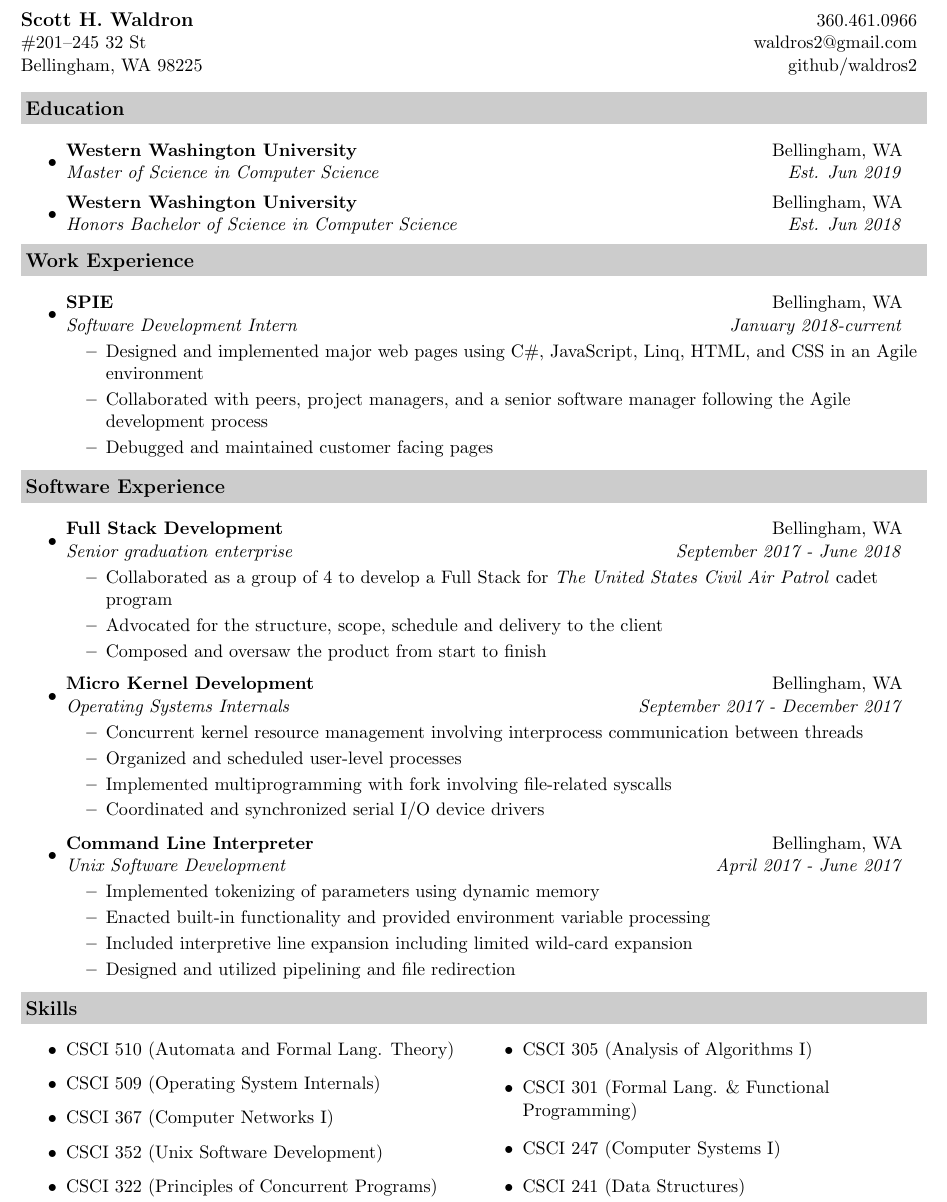
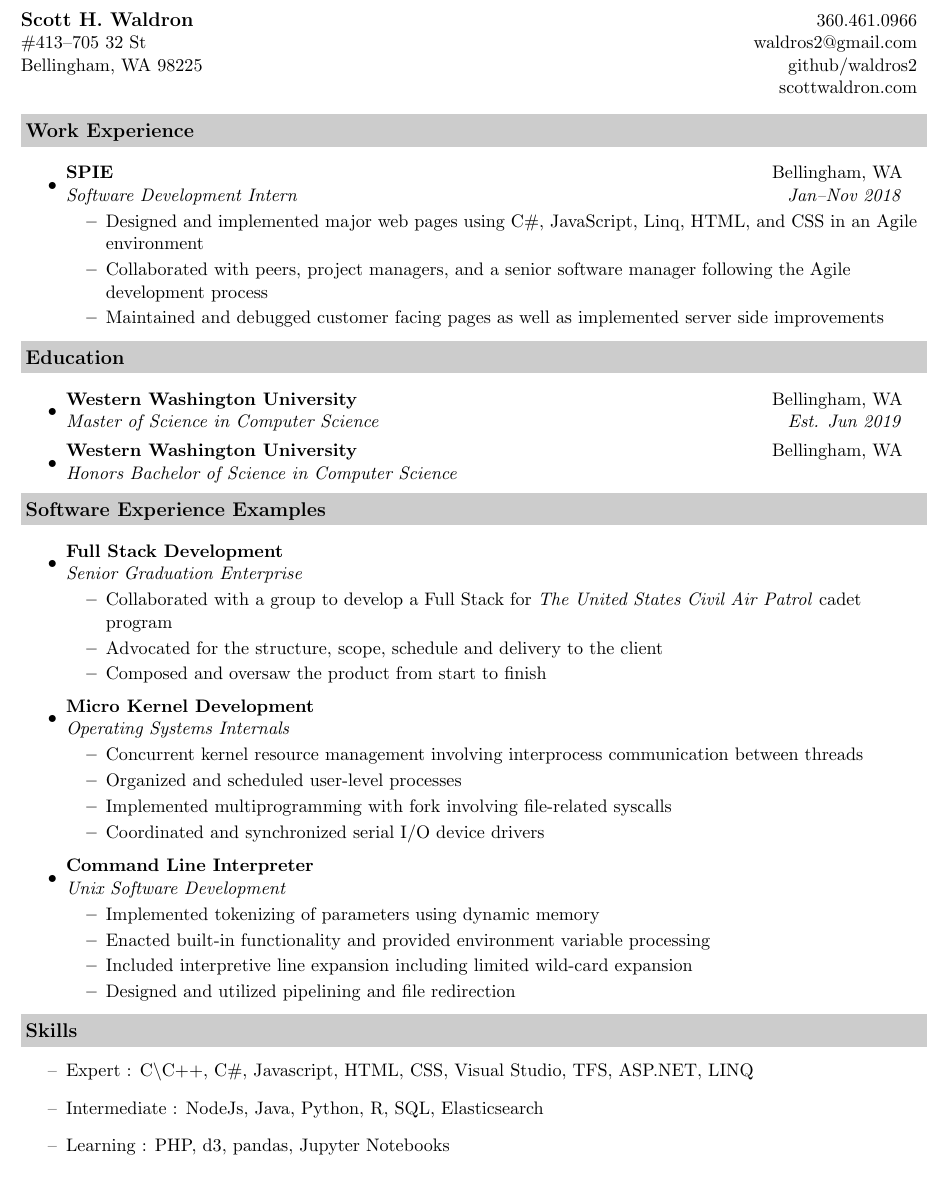
Before and after one commit to Waldros2/resume, a LaTeX CV (resume.tex): part of the page, cut so that both start at the same text. Compiled offline with pdfLaTeX.

Commit message:
Updated resume

```diff
--- a/resume.tex
+++ b/resume.tex
@@ -39,38 +33,41 @@
 \begin{document}
 \begin{tabular*}{7.5in}{l@{\extracolsep{\fill}}r}
 \textbf{\large Scott H. Waldron}  & 360.461.0966\\
-\#201--245 32 St &  waldros2@gmail.com \\
+\#413--705 32 St &  waldros2@gmail.com \\
 Bellingham, WA 98225 & github/waldros2\\
+& scottwaldron.com
 \end{tabular*}
 \\
 \vspace{0.1in}
+\resheading{Work Experience}
+\begin{itemize}
+\item
+	\ressubheading{SPIE}{Bellingham, WA}{Software Development Intern}{Jan--Nov 2018}
+	\begin{itemize}
+		\resitem{Designed and implemented major web pages using C\#, JavaScript, Linq, HTML, and CSS in an Agile environment}
+		\resitem{Collaborated with peers, project managers, and a senior software manager following the Agile development process}
+		\resitem{Maintained and debugged customer facing pages as well as implemented server side improvements}
+	\end{itemize}
+\end{itemize}
+%---------------------------------------------------------
+% Education
 \resheading{Education}
 \begin{itemize}
 \item
 	\ressubheading{Western Washington University}{Bellingham, WA}{Master of Science in Computer Science}{Est. Jun 2019}\item
-	\ressubheading{Western Washington University}{Bellingham, WA}{Honors Bachelor of Science in Computer Science}{Est. Jun 2018}
+	\ressubheading{Western Washington University}{Bellingham, WA}{Honors Bachelor of Science in Computer Science}{}
 \end{itemize}
-\resheading{Work Experience}
+\resheading{Software Experience Examples}
 \begin{itemize}
 \item
-	\ressubheading{SPIE}{Bellingham, WA}{Software Development Intern}{January 2018-current}
+	\ressubheading{Full Stack Development}{}{Senior Graduation Enterprise}{}
 	\begin{itemize}
-		\resitem{Designed and implemented major web pages using C\#, JavaScript, Linq, HTML, and CSS in an Agile environment}
-		\resitem{Collaborated with peers, project managers, and a senior software manager following the Agile development process}
-		\resitem{Debugged and maintained customer facing pages}
-	\end{itemize}
-\end{itemize}
-\resheading{Software Experience}
-\begin{itemize}
-\item
-	\ressubheading{Full Stack Development}{Bellingham, WA}{Senior graduation enterprise}{September 2017 - June 2018}
-	\begin{itemize}
-		\resitem{Collaborated as a group of 4 to develop a Full Stack for \emph{The United States Civil Air Patrol} cadet program}
+		\resitem{Collaborated with a group to develop a Full Stack for \emph{The United States Civil Air Patrol} cadet program}
 		\resitem{Advocated for the structure, scope, schedule and delivery to the client}
 		\resitem{Composed and oversaw the product from start to finish}
 	\end{itemize}
 \item
-	\ressubheading{Micro Kernel Development}{Bellingham, WA}{Operating Systems Internals}{September 2017 - December 2017}
+	\ressubheading{Micro Kernel Development}{}{Operating Systems Internals}{}
 	\begin{itemize}
 		\resitem{Concurrent kernel resource management involving interprocess communication between threads}
 		\resitem{Organized and scheduled user-level processes}
@@ -78,7 +75,7 @@ Bellingham, WA 98225 & github/waldros2\\
 		\resitem{Coordinated and synchronized serial I/O device drivers}
 	\end{itemize}
 \item
-	\ressubheading{Command Line Interpreter}{Bellingham, WA}{Unix Software Development}{April 2017 - June 2017}
+	\ressubheading{Command Line Interpreter}{}{Unix Software Development}{}
 	\begin{itemize}
 		\resitem{Implemented tokenizing of parameters using dynamic memory}
 		\resitem{Enacted built-in functionality and provided environment variable processing}
@@ -87,17 +84,9 @@ Bellingham, WA 98225 & github/waldros2\\
 	\end{itemize}
 \end{itemize}
 \resheading{Skills}
-\begin{multicols}{2}
 \begin{itemize}
-\item CSCI 510 (Automata and Formal Lang. Theory)
-\item CSCI 509 (Operating System Internals)
-\item CSCI 367 (Computer Networks I)
-\item CSCI 352 (Unix Software Development)
-\item CSCI 322 (Principles of Concurrent Programs)
-\item CSCI 305 (Analysis of Algorithms I)
-\item CSCI 301 (Formal Lang. \& Functional Programming)
-\item CSCI 247 (Computer Systems I)
-\item CSCI 241 (Data Structures)
+\item[--] Expert : C\textbackslash C++, C\#, Javascript, HTML, CSS, Visual Studio, TFS, ASP.NET, LINQ\\
+\item[--] Intermediate : NodeJs, Java, Python, R, SQL, Elasticsearch\\
+\item[--] Learning : PHP, d3, pandas, Jupyter Notebooks
 \end{itemize}
-\end{multicols}
 \end{document}
```
Also changed, not shown: resume.pdf, resume.tex (6 more changed lines).
